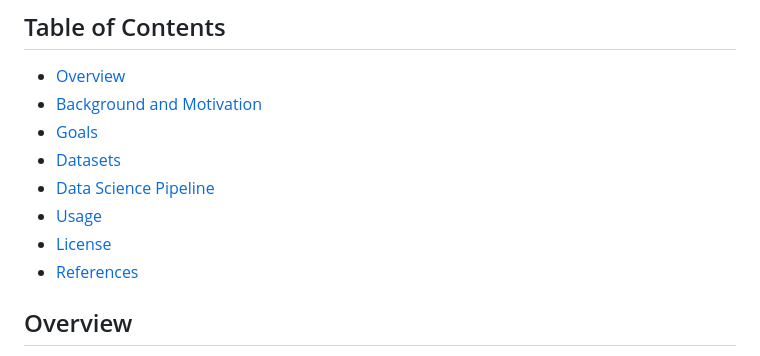
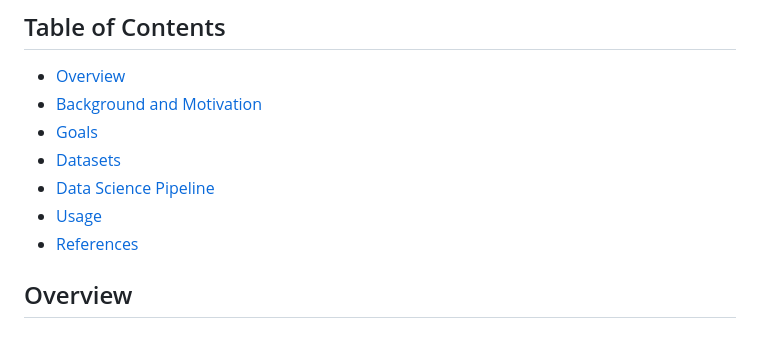
Before and after one commit to tarunvinodhkumar/Depression-Detection-System-using-ML, a Markdown page: Depression Detection System using ML/README.md, the part around the change. Drawn GitHub-style.

```diff
--- a/Depression Detection System using ML/README.md
+++ b/Depression Detection System using ML/README.md
@@ -10,7 +10,6 @@
 * [Datasets](#Datasets)
 * [Data Science Pipeline](#Data-Science-Pipeline)
 * [Usage](#Usage)
-* [License](#License)
 * [References](#References)
 
 <!-- * [License](#license) -->
```
